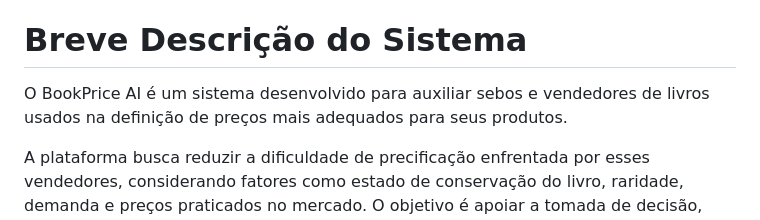
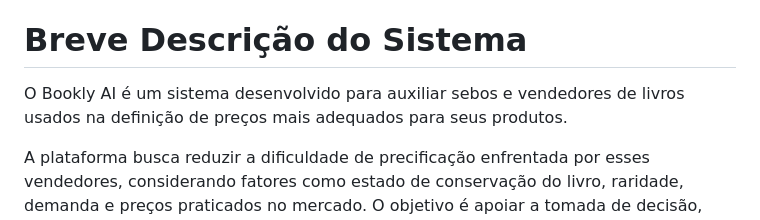
Before and after one commit to MiguelfRibeiroDEV/PROJETO_SOFTWARE_BOOKLY, a Markdown page: README.md, the part around the change. Rendered like a GitHub page.

```diff
--- a/README.md
+++ b/README.md
@@ -30,7 +30,7 @@
 
 # Breve Descrição do Sistema
 
-O BookPrice AI é um sistema desenvolvido para auxiliar sebos e vendedores de livros usados na definição de preços mais adequados para seus produtos.
+O Bookly AI é um sistema desenvolvido para auxiliar sebos e vendedores de livros usados na definição de preços mais adequados para seus produtos.
 
 A plataforma busca reduzir a dificuldade de precificação enfrentada por esses vendedores, considerando fatores como estado de conservação do livro, raridade, demanda e preços praticados no mercado. O objetivo é apoiar a tomada de decisão, tornando o processo de precificação mais rápido, consistente e baseado em dados.
 
```
